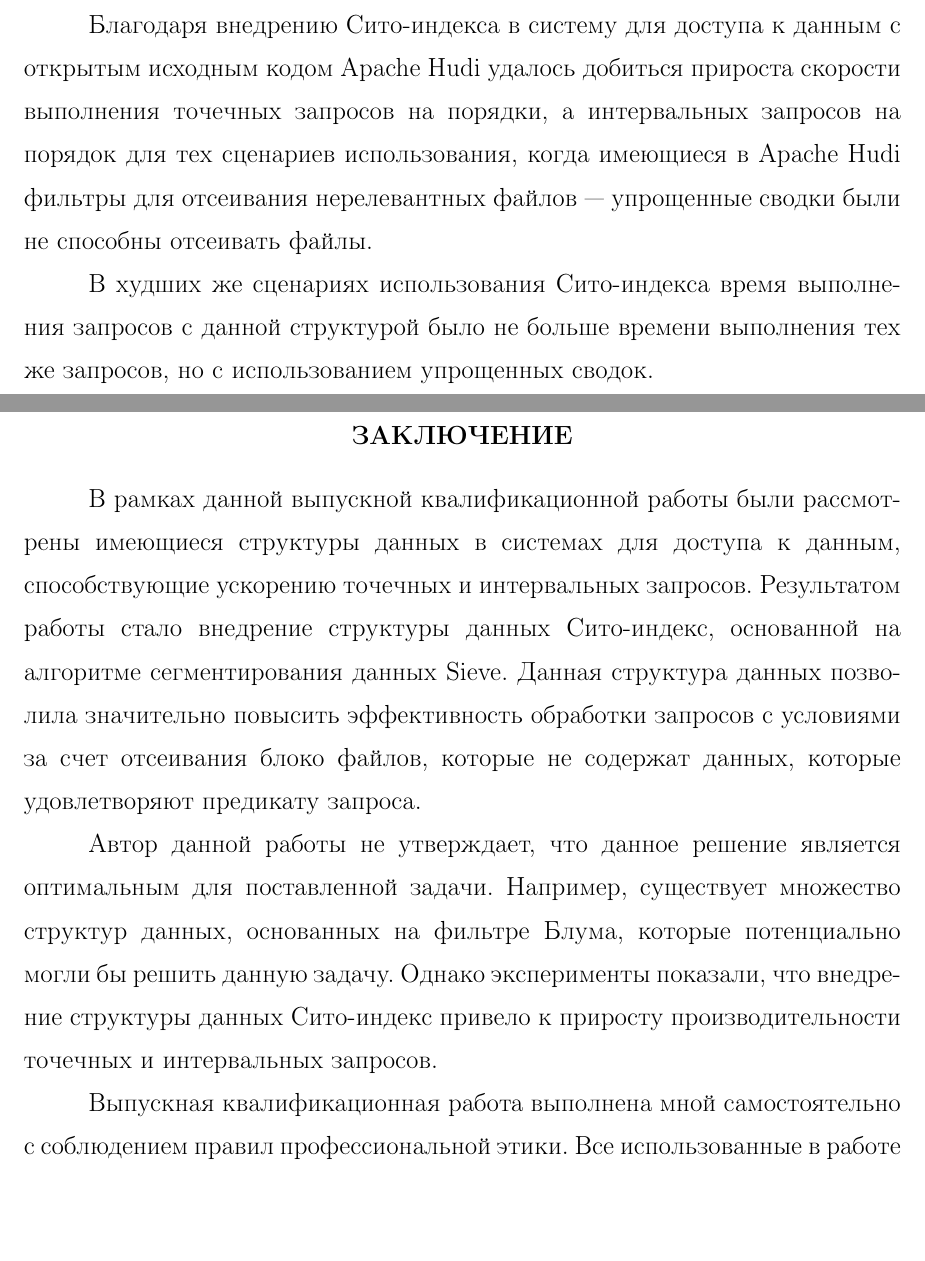
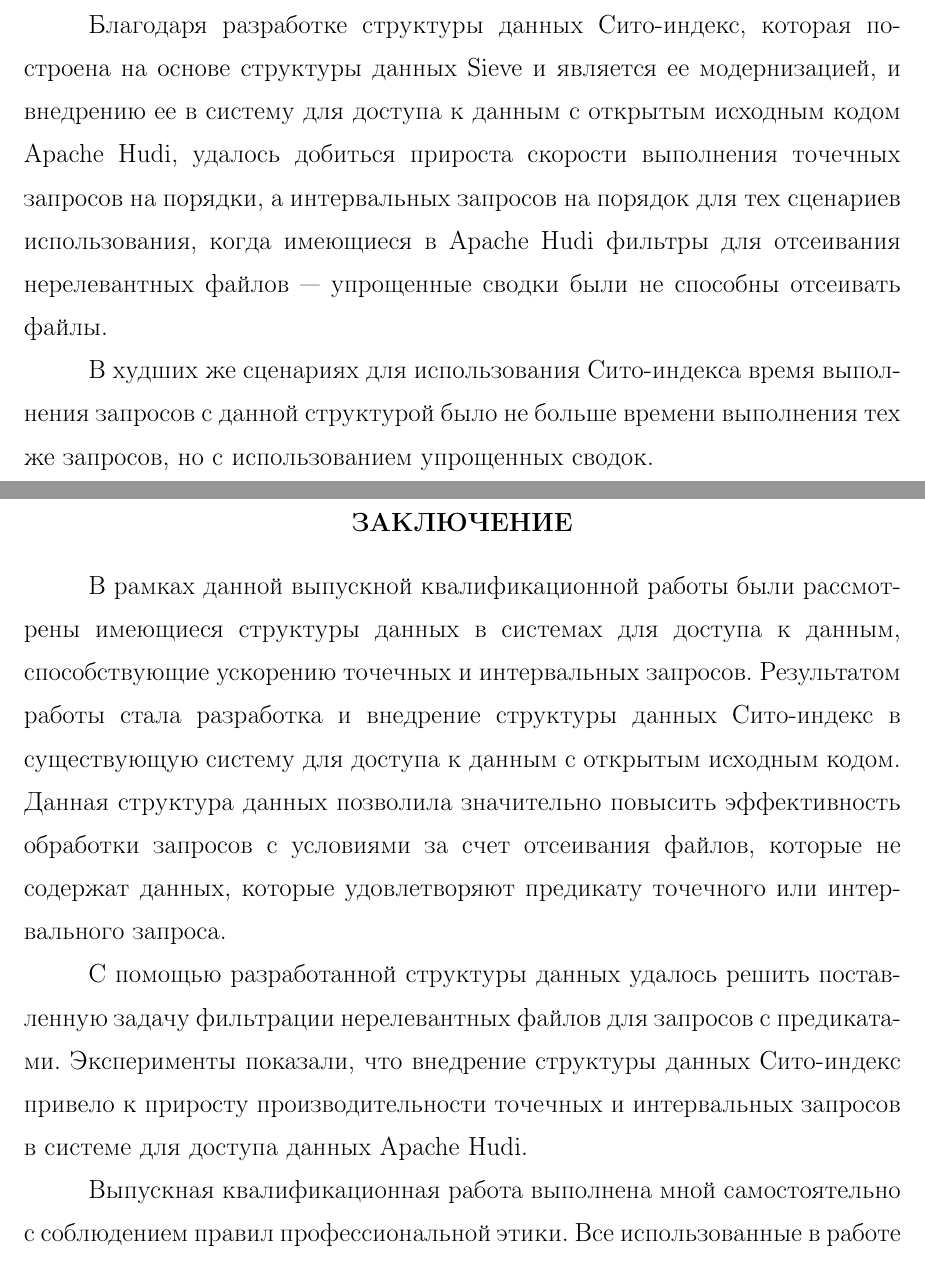
Before and after one commit to Alowator/NSU-FIT-Bachelor-VKR-Latex, a LaTeX document (main.tex, which reads Text/2_4_Result.tex, Text/3_Conclusion.tex): two parts of pages 37 and 38 of 62, joined at a grey line, cut at the place of the change, the shorter picture padded with empty space. Compiled offline with pdfLaTeX.

Commit message:
Conclusion edit

```diff
--- a/Text/2_4_Result.tex
+++ b/Text/2_4_Result.tex
@@ -49,6 +49,6 @@
 \section*{Выводы}
 \addcontentsline{toc}{section}{Выводы}
 
-Благодаря внедрению Сито-индекса в систему для доступа к данным с открытым исходным кодом Apache Hudi удалось добиться прироста скорости выполнения точечных запросов на порядки, а интервальных запросов на порядок для тех сценариев использования, когда имеющиеся в Apache Hudi фильтры для отсеивания нерелевантных файлов --- упрощенные сводки были не способны отсеивать файлы.
+Благодаря разработке структуры данных Сито-индекс, которая построена на основе структуры данных Sieve и является ее модернизацией, и внедрению ее в систему для доступа к данным с открытым исходным кодом Apache Hudi, удалось добиться прироста скорости выполнения точечных запросов на порядки, а интервальных запросов на порядок для тех сценариев использования, когда имеющиеся в Apache Hudi фильтры для отсеивания нерелевантных файлов --- упрощенные сводки были не способны отсеивать файлы.
 
-В худших же сценариях использования Сито-индекса время выполнения запросов с данной структурой было не больше времени выполнения тех же запросов, но с использованием упрощенных сводок.
+В худших же сценариях для использования Сито-индекса время выполнения запросов с данной структурой было не больше времени выполнения тех же запросов, но с использованием упрощенных сводок.
--- a/Text/3_Conclusion.tex
+++ b/Text/3_Conclusion.tex
@@ -1,9 +1,9 @@
 \section*{Заключение}
 \addcontentsline{toc}{section}{Заключение}
 
-В рамках данной выпускной квалификационной работы были рассмотрены имеющиеся структуры данных в системах для доступа к данным, способствующие ускорению точечных и интервальных запросов. Результатом работы стало внедрение структуры данных Сито-индекс, основанной на алгоритме сегментирования данных Sieve. Данная структура данных позволила значительно повысить эффективность обработки запросов с условиями за счет отсеивания блоко файлов, которые не содержат данных, которые удовлетворяют предикату запроса.
+В рамках данной выпускной квалификационной работы были рассмотрены имеющиеся структуры данных в системах для доступа к данным, способствующие ускорению точечных и интервальных запросов. Результатом работы стала разработка и внедрение структуры данных Сито-индекс в существующую систему для доступа к данным с открытым исходным кодом. Данная структура данных позволила значительно повысить эффективность обработки запросов с условиями за счет отсеивания файлов, которые не содержат данных, которые удовлетворяют предикату точечного или интервального запроса.
 
-Автор данной работы не утверждает, что данное решение является оптимальным для поставленной задачи. Например, существует множество структур данных, основанных на фильтре Блума, которые потенциально могли бы решить данную задачу. Однако эксперименты показали, что внедрение структуры данных Сито-индекс привело к приросту производительности точечных и интервальных запросов.
+С помощью разработанной структуры данных удалось решить поставленную задачу фильтрации нерелевантных файлов для запросов с предикатами. Эксперименты показали, что внедрение структуры данных Сито-индекс привело к приросту производительности точечных и интервальных запросов в системе для доступа данных Apache Hudi.
 
 Выпускная квалификационная работа выполнена мной самостоятельно с соблюдением правил профессиональной этики. Все использованные в работе материалы и заимствованные принципиальные положения (концепции) из опубликованной научной литературы и других источников имеют ссылки на них. Я несу ответственность за приведенные данные и сделанные выводы.
 
```
Also changed, not shown: main.pdf.
